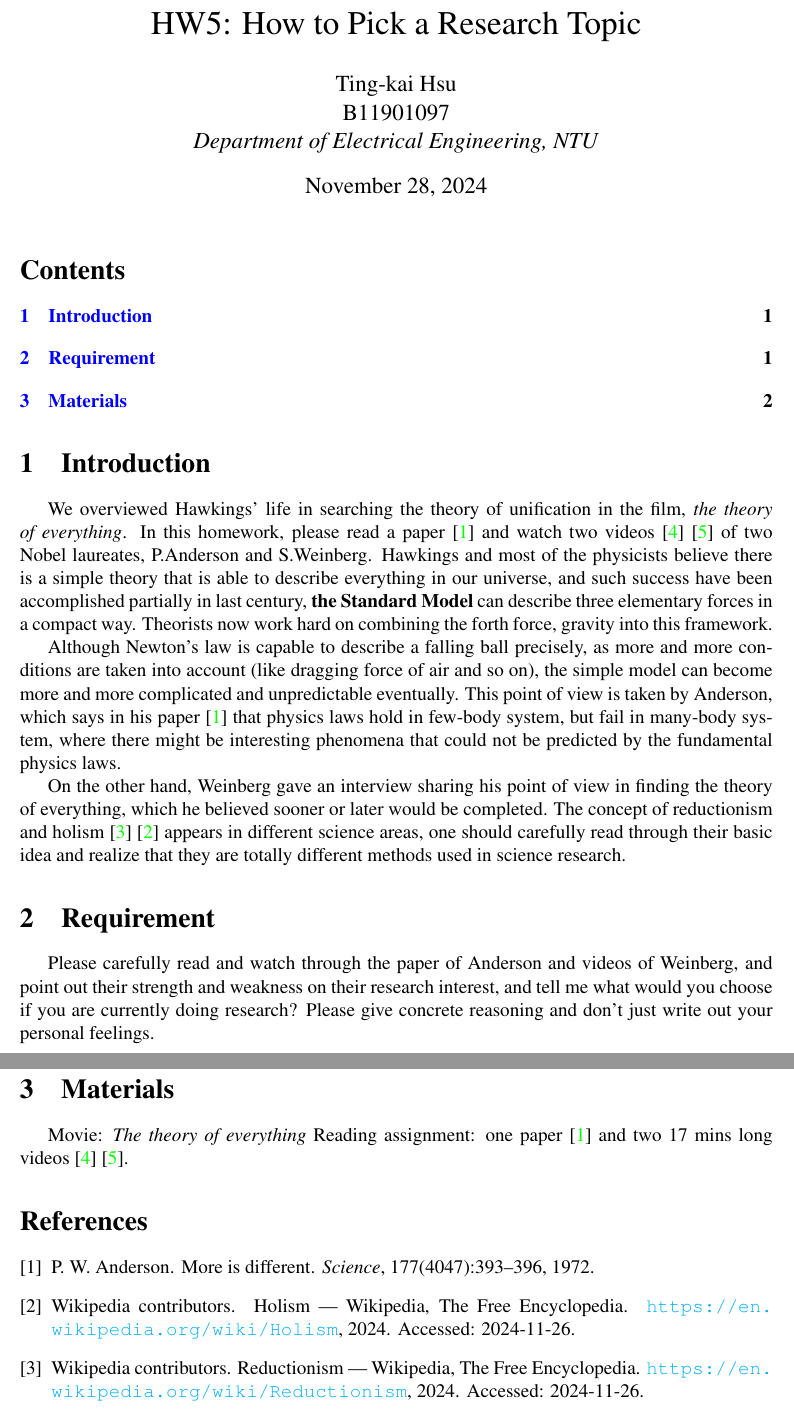
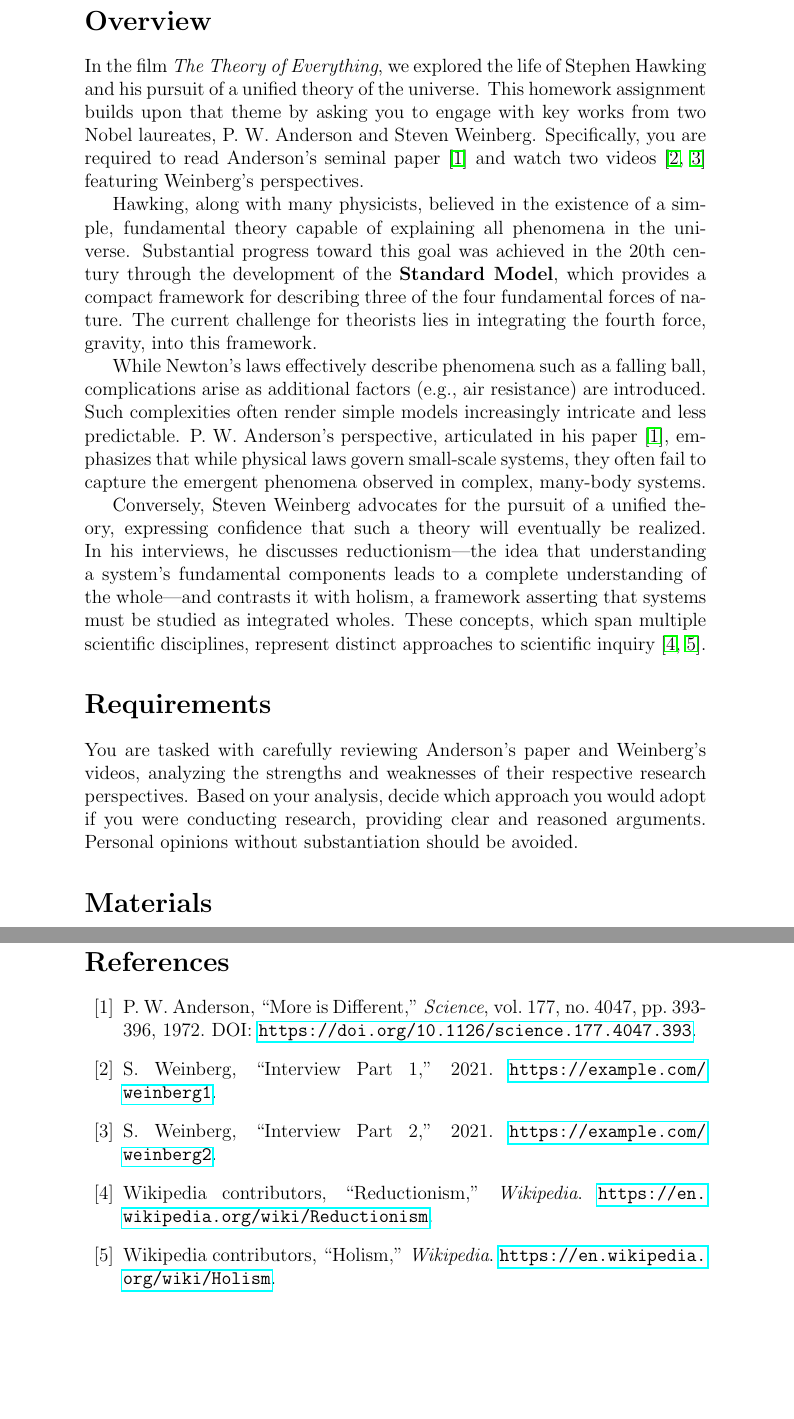
Before and after one commit to tingkaihsu/HW5, a LaTeX document (main.tex): two parts of pages 1 and 2 of 2, joined at a grey line, cut at the place of the change, the shorter picture padded with empty space. Compiled offline with pdfLaTeX.

Commit message:
new form from ChatGPT

```diff
--- a/main.tex
+++ b/main.tex
@@ -56,30 +3,18 @@
-\title{HW5: How to Pick a Research Topic}
-\author{
-    Ting-kai Hsu\\
-    B11901097\\
-    \textit{Department of Electrical Engineering, NTU}
-}
-\date{\today}
 
 \begin{document}
 
-% Title page
-\maketitle
+\section*{Overview}
 
-% Table of contents
-\tableofcontents
-\section{Introduction}
-We overviewed Hawkings' life in searching the theory of unification in the film, \textit{the theory of everything}. In this homework, please read a paper \cite{doi:10.1126/science.177.4047.393} and watch two videos \cite{Weinberg2021} \cite{Weinberg2021Part2} of two Nobel laureates, P.Anderson and S.Weinberg. Hawkings and most of the physicists believe there is a simple theory that is able to describe everything in our universe, and such success have been accomplished partially in last century, \textbf{the Standard Model} can describe three elementary forces in a compact way. Theorists now work hard on combining the forth force, gravity into this framework.
+In the film \textit{The Theory of Everything}, we explored the life of Stephen Hawking and his pursuit of a unified theory of the universe. This homework assignment builds upon that theme by asking you to engage with key works from two Nobel laureates, P. W. Anderson and Steven Weinberg. Specifically, you are required to read Anderson's seminal paper \cite{doi:10.1126/science.177.4047.393} and watch two videos \cite{Weinberg2021, Weinberg2021Part2} featuring Weinberg's perspectives.
 
-Although Newton's law is capable to describe a falling ball precisely, as more and more conditions are taken into account (like dragging force of air and so on), the simple model can become more and more complicated and unpredictable eventually. This point of view is taken by Anderson, which says in his paper \cite{doi:10.1126/science.177.4047.393} that physics laws hold in few-body system, but fail in many-body system, where there might be interesting phenomena that could not be predicted by the fundamental physics laws.
+Hawking, along with many physicists, believed in the existence of a simple, fundamental theory capable of explaining all phenomena in the universe. Substantial progress toward this goal was achieved in the 20th century through the development of the \textbf{Standard Model}, which provides a compact framework for describing three of the four fundamental forces of nature. The current challenge for theorists lies in integrating the fourth force, gravity, into this framework.
 
-On the other hand, Weinberg gave an interview sharing his point of view in finding the theory of everything, which he believed sooner or later would be completed. The concept of reductionism and holism \cite{WikipediaReductionism} \cite{WikipediaHolism} appears in different science areas, one should carefully read through their basic idea and realize that they are totally different methods used in science research.
+While Newton’s laws effectively describe phenomena such as a falling ball, complications arise as additional factors (e.g., air resistance) are introduced. Such complexities often render simple models increasingly intricate and less predictable. P. W. Anderson’s perspective, articulated in his paper \cite{doi:10.1126/science.177.4047.393}, emphasizes that while physical laws govern small-scale systems, they often fail to capture the emergent phenomena observed in complex, many-body systems.
 
-\section{Requirement}
-Please carefully read and watch through the paper of Anderson and videos of Weinberg, and point out their strength and weakness on their research interest, and tell me what would you choose if you are currently doing research? Please give concrete reasoning and don't just write out your personal feelings.
-\section{Materials}
-Movie: \textit{The theory of everything}
-Reading assignment: one paper \cite{doi:10.1126/science.177.4047.393} and two 17 mins long videos \cite{Weinberg2021} \cite{Weinberg2021Part2}.
-% References
-\bibliographystyle{plain}
-\bibliography{ref}
+Conversely, Steven Weinberg advocates for the pursuit of a unified theory, expressing confidence that such a theory will eventually be realized. In his interviews, he discusses reductionism—the idea that understanding a system’s fundamental components leads to a complete understanding of the whole—and contrasts it with holism, a framework asserting that systems must be studied as integrated wholes. These concepts, which span multiple scientific disciplines, represent distinct approaches to scientific inquiry \cite{WikipediaReductionism, WikipediaHolism}.
+
+\section*{Requirements}
+
+You are tasked with carefully reviewing Anderson's paper and Weinberg’s videos, analyzing the strengths and weaknesses of their respective research perspectives. Based on your analysis, decide which approach you would adopt if you were conducting research, providing clear and reasoned arguments. Personal opinions without substantiation should be avoided.
+
+\section*{Materials}
@@ -86,2 +28,9 @@ Reading assignment: one paper \cite{doi:10.1126/science.177.4047.393} and two 17
+\begin{thebibliography}{99}
+    \bibitem{doi:10.1126/science.177.4047.393} P. W. Anderson, ``More is Different,'' \textit{Science}, vol. 177, no. 4047, pp. 393-396, 1972. DOI: \url{https://doi.org/10.1126/science.177.4047.393}.
+    \bibitem{Weinberg2021} S. Weinberg, ``Interview Part 1,'' 2021. \url{https://example.com/weinberg1}.
+    \bibitem{Weinberg2021Part2} S. Weinberg, ``Interview Part 2,'' 2021. \url{https://example.com/weinberg2}.
+    \bibitem{WikipediaReductionism} Wikipedia contributors, ``Reductionism,'' \textit{Wikipedia}. \url{https://en.wikipedia.org/wiki/Reductionism}.
+    \bibitem{WikipediaHolism} Wikipedia contributors, ``Holism,'' \textit{Wikipedia}. \url{https://en.wikipedia.org/wiki/Holism}.
+\end{thebibliography}
 
 \end{document}
```
Also changed, not shown: main.tex (62 more changed lines).
